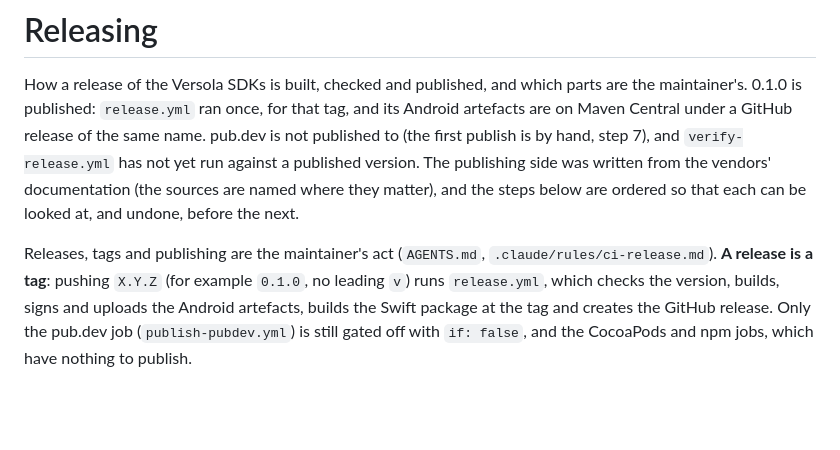
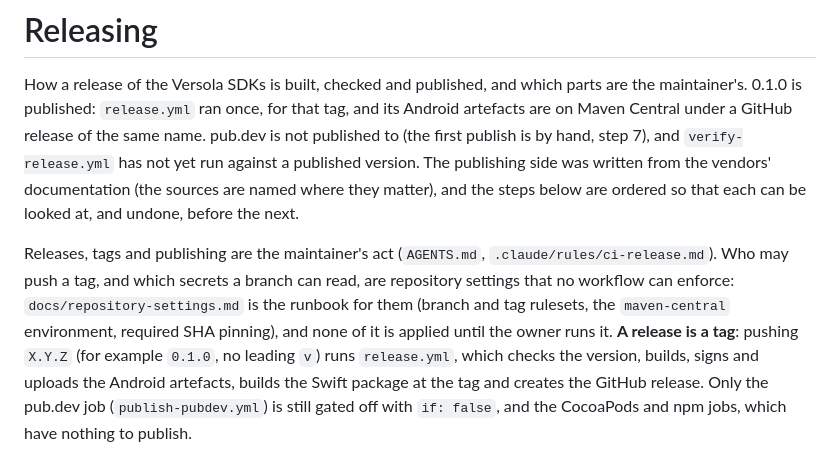
Before and after one commit to versolauth/versola-sdk, a Markdown page: docs/releasing.md, the part around the change. Drawn GitHub-style; blank space fills up the shorter version.

```diff
--- a/docs/releasing.md
+++ b/docs/releasing.md
@@ -8,6 +8,9 @@ The publishing side was written from the vendors' documentation (the sources are
 matter), and the steps below are ordered so that each can be looked at, and undone, before the next.
 
 Releases, tags and publishing are the maintainer's act (`AGENTS.md`, `.claude/rules/ci-release.md`).
+Who may push a tag, and which secrets a branch can read, are repository settings that no workflow
+can enforce: `docs/repository-settings.md` is the runbook for them (branch and tag rulesets, the
+`maven-central` environment, required SHA pinning), and none of it is applied until the owner runs it.
 **A release is a tag**: pushing `X.Y.Z` (for example `0.1.0`, no leading `v`) runs `release.yml`,
 which checks the version, builds, signs and uploads the Android artefacts, builds the Swift package at
 the tag and creates the GitHub release. Only the pub.dev job (`publish-pubdev.yml`) is still gated off
```
Also changed, not shown: SECURITY.md (+8 -2 lines), docs/repository-settings.md (added, +255 -0 lines).
